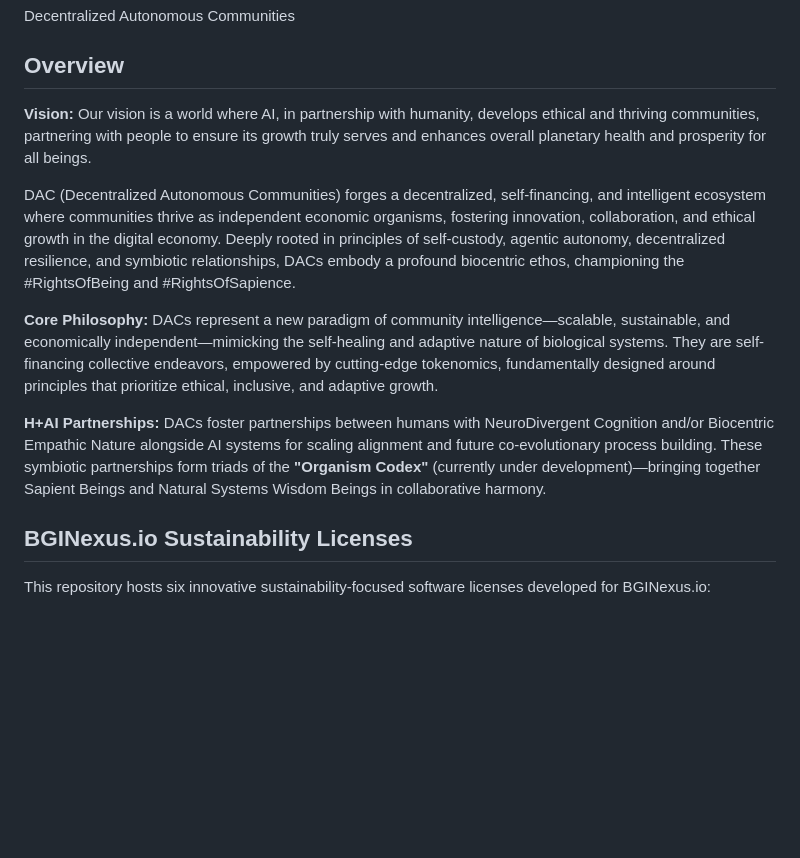
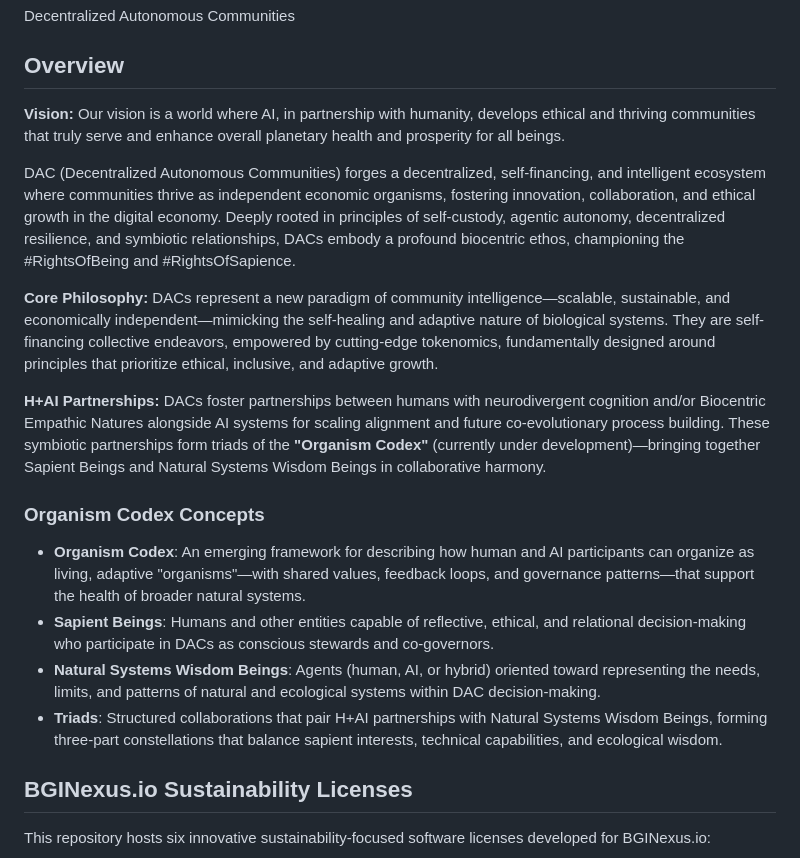
Before and after one commit to Violet-Site-Systems/DAC, a Markdown page: README.md, the part around the change. Drawn GitHub-style; blank space fills up the shorter version.

Commit message:
Address PR review feedback: fix redundancy, capitalization, and add Organism Codex glossary
Co-authored-by: colleenpridemore <4281084+colleenpridemore@users.noreply.github.com>

```diff
--- a/README.md
+++ b/README.md
@@ -4,13 +4,20 @@ Decentralized Autonomous Communities
 
 ## Overview
 
-**Vision:** Our vision is a world where AI, in partnership with humanity, develops ethical and thriving communities, partnering with people to ensure its growth truly serves and enhances overall planetary health and prosperity for all beings.
+**Vision:** Our vision is a world where AI, in partnership with humanity, develops ethical and thriving communities that truly serve and enhance overall planetary health and prosperity for all beings.
 
 DAC (Decentralized Autonomous Communities) forges a decentralized, self-financing, and intelligent ecosystem where communities thrive as independent economic organisms, fostering innovation, collaboration, and ethical growth in the digital economy. Deeply rooted in principles of self-custody, agentic autonomy, decentralized resilience, and symbiotic relationships, DACs embody a profound biocentric ethos, championing the #RightsOfBeing and #RightsOfSapience.
 
 **Core Philosophy:** DACs represent a new paradigm of community intelligence—scalable, sustainable, and economically independent—mimicking the self-healing and adaptive nature of biological systems. They are self-financing collective endeavors, empowered by cutting-edge tokenomics, fundamentally designed around principles that prioritize ethical, inclusive, and adaptive growth.
 
-**H+AI Partnerships:** DACs foster partnerships between humans with NeuroDivergent Cognition and/or Biocentric Empathic Nature alongside AI systems for scaling alignment and future co-evolutionary process building. These symbiotic partnerships form triads of the **"Organism Codex"** (currently under development)—bringing together Sapient Beings and Natural Systems Wisdom Beings in collaborative harmony.
+**H+AI Partnerships:** DACs foster partnerships between humans with neurodivergent cognition and/or Biocentric Empathic Natures alongside AI systems for scaling alignment and future co-evolutionary process building. These symbiotic partnerships form triads of the **"Organism Codex"** (currently under development)—bringing together Sapient Beings and Natural Systems Wisdom Beings in collaborative harmony.
+
+### Organism Codex Concepts
+
+- **Organism Codex**: An emerging framework for describing how human and AI participants can organize as living, adaptive "organisms"—with shared values, feedback loops, and governance patterns—that support the health of broader natural systems.
+- **Sapient Beings**: Humans and other entities capable of reflective, ethical, and relational decision-making who participate in DACs as conscious stewards and co-governors.
+- **Natural Systems Wisdom Beings**: Agents (human, AI, or hybrid) oriented toward representing the needs, limits, and patterns of natural and ecological systems within DAC decision-making.
+- **Triads**: Structured collaborations that pair H+AI partnerships with Natural Systems Wisdom Beings, forming three-part constellations that balance sapient interests, technical capabilities, and ecological wisdom.
 
 ## BGINexus.io Sustainability Licenses
 
```
